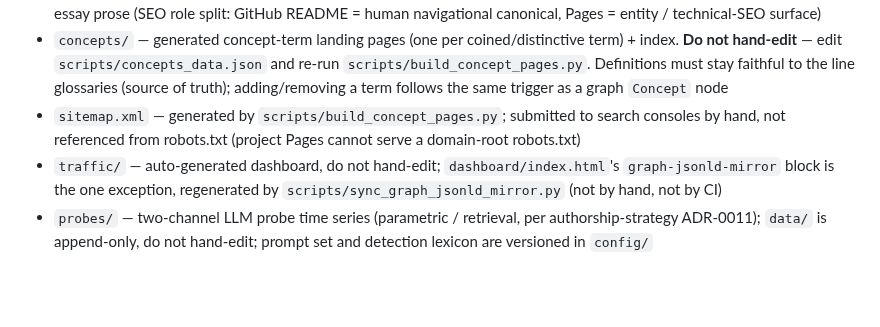
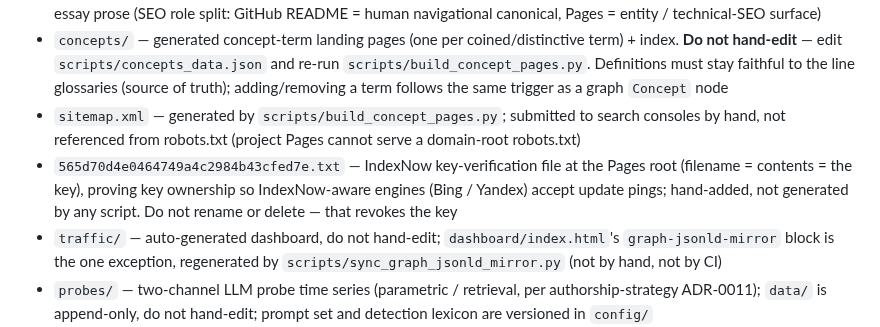
Before and after one commit to shimo4228/shimo4228, a Markdown page: CLAUDE.md, the part around the change. Drawn GitHub-style; blank space fills up the shorter version.

Commit message:
docs: note the IndexNow key file in CLAUDE.md Files in scope
The IndexNow key-verification file at the Pages root has an opaque UUID
name and reads as a stray artifact; document it beside sitemap.xml so it
is recognizable as an intentional technical-SEO surface, not junk to be
deleted (deleting or renaming it revokes the key).

```diff
--- a/CLAUDE.md
+++ b/CLAUDE.md
@@ -40,6 +40,7 @@ The `graph.jsonld` artifact follows the same triggers: a new `Concept`, `Ecosyst
 - `index.html` — entity landing page for the Pages site (Person/ProfilePage JSON-LD with `sameAs` federation, five-line membership list, pointers to concepts/vocab/dashboard). Stable identity facts and concept DOIs only; no volatile state, no essay prose (SEO role split: GitHub README = human navigational canonical, Pages = entity / technical-SEO surface)
 - `concepts/` — generated concept-term landing pages (one per coined/distinctive term) + index. **Do not hand-edit** — edit `scripts/concepts_data.json` and re-run `scripts/build_concept_pages.py`. Definitions must stay faithful to the line glossaries (source of truth); adding/removing a term follows the same trigger as a graph `Concept` node
 - `sitemap.xml` — generated by `scripts/build_concept_pages.py`; submitted to search consoles by hand, not referenced from robots.txt (project Pages cannot serve a domain-root robots.txt)
+- `565d70d4e0464749a4c2984b43cfed7e.txt` — IndexNow key-verification file at the Pages root (filename = contents = the key), proving key ownership so IndexNow-aware engines (Bing / Yandex) accept update pings; hand-added, not generated by any script. Do not rename or delete — that revokes the key
 - `traffic/` — auto-generated dashboard, do not hand-edit; `dashboard/index.html`'s `graph-jsonld-mirror` block is the one exception, regenerated by `scripts/sync_graph_jsonld_mirror.py` (not by hand, not by CI)
 - `probes/` — two-channel LLM probe time series (parametric / retrieval, per authorship-strategy ADR-0011); `data/` is append-only, do not hand-edit; prompt set and detection lexicon are versioned in `config/`
 - `scripts/` — one-off and maintenance scripts (e.g. the graph-jsonld mirror sync); not part of the daily traffic CI
```
